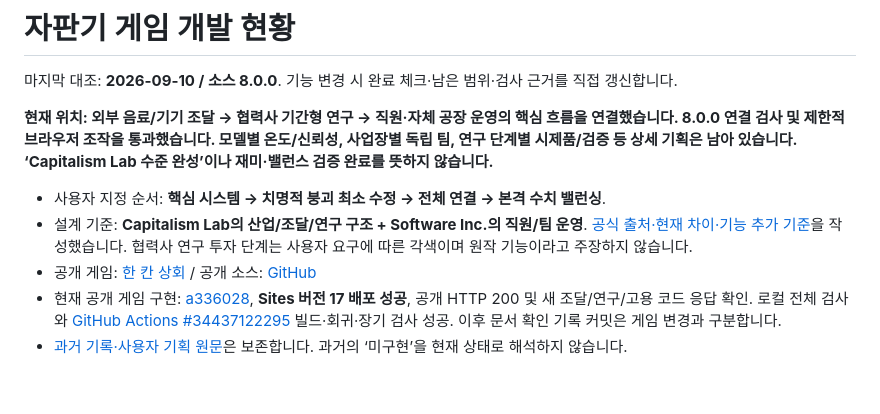
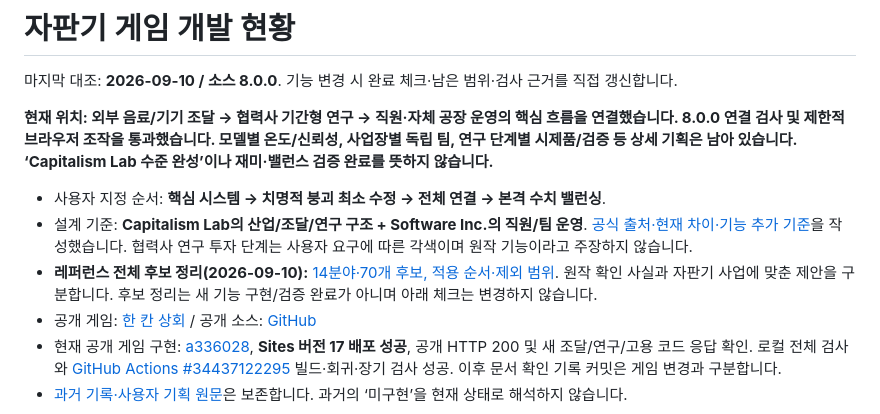
Before and after one commit to eunyoeongmin/hankan-vending-tycoon, a Markdown page: DEVELOPMENT.md, the part around the change. Drawn GitHub-style; blank space fills up the shorter version.

Commit message:
Catalog reference systems, vending adaptations and development dependencies

```diff
--- a/DEVELOPMENT.md
+++ b/DEVELOPMENT.md
@@ -6,6 +6,7 @@
 
 - 사용자 지정 순서: **핵심 시스템 → 치명적 붕괴 최소 수정 → 전체 연결 → 본격 수치 밸런싱**.
 - 설계 기준: **Capitalism Lab의 산업/조달/연구 구조 + Software Inc.의 직원/팀 운영**. [공식 출처·현재 차이·기능 추가 기준](docs/SUPPLY_CHAIN_DESIGN.md)을 작성했습니다. 협력사 연구 투자 단계는 사용자 요구에 따른 각색이며 원작 기능이라고 주장하지 않습니다.
+- **레퍼런스 전체 후보 정리(2026-09-10):** [14분야·70개 후보, 적용 순서·제외 범위](docs/REFERENCE_CATALOG.md). 원작 확인 사실과 자판기 사업에 맞춘 제안을 구분합니다. 후보 정리는 새 기능 구현/검증 완료가 아니며 아래 체크는 변경하지 않습니다.
 - 공개 게임: [한 칸 상회](https://hankan-vending-tycoon.eym7443.chatgpt.site) / 공개 소스: [GitHub](https://github.com/eunyoeongmin/hankan-vending-tycoon)
 - 현재 공개 게임 구현: [a336028](https://github.com/eunyoeongmin/hankan-vending-tycoon/commit/a336028df1255d7cdc1c6aed0906b33ee25588db), **Sites 버전 17 배포 성공**, 공개 HTTP 200 및 새 조달/연구/고용 코드 응답 확인. 로컬 전체 검사와 [GitHub Actions #34437122295](https://github.com/eunyoeongmin/hankan-vending-tycoon/actions/runs/34437122295) 빌드·회귀·장기 검사 성공. 이후 문서 확인 기록 커밋은 게임 변경과 구분합니다.
 - [과거 기록·사용자 기획 원문](docs/DEVELOPMENT_HISTORY_2026-09-10.md)은 보존합니다. 과거의 ‘미구현’을 현재 상태로 해석하지 않습니다.
```
Also changed, not shown: docs/REFERENCE_CATALOG.md (added, +176 -0 lines).
